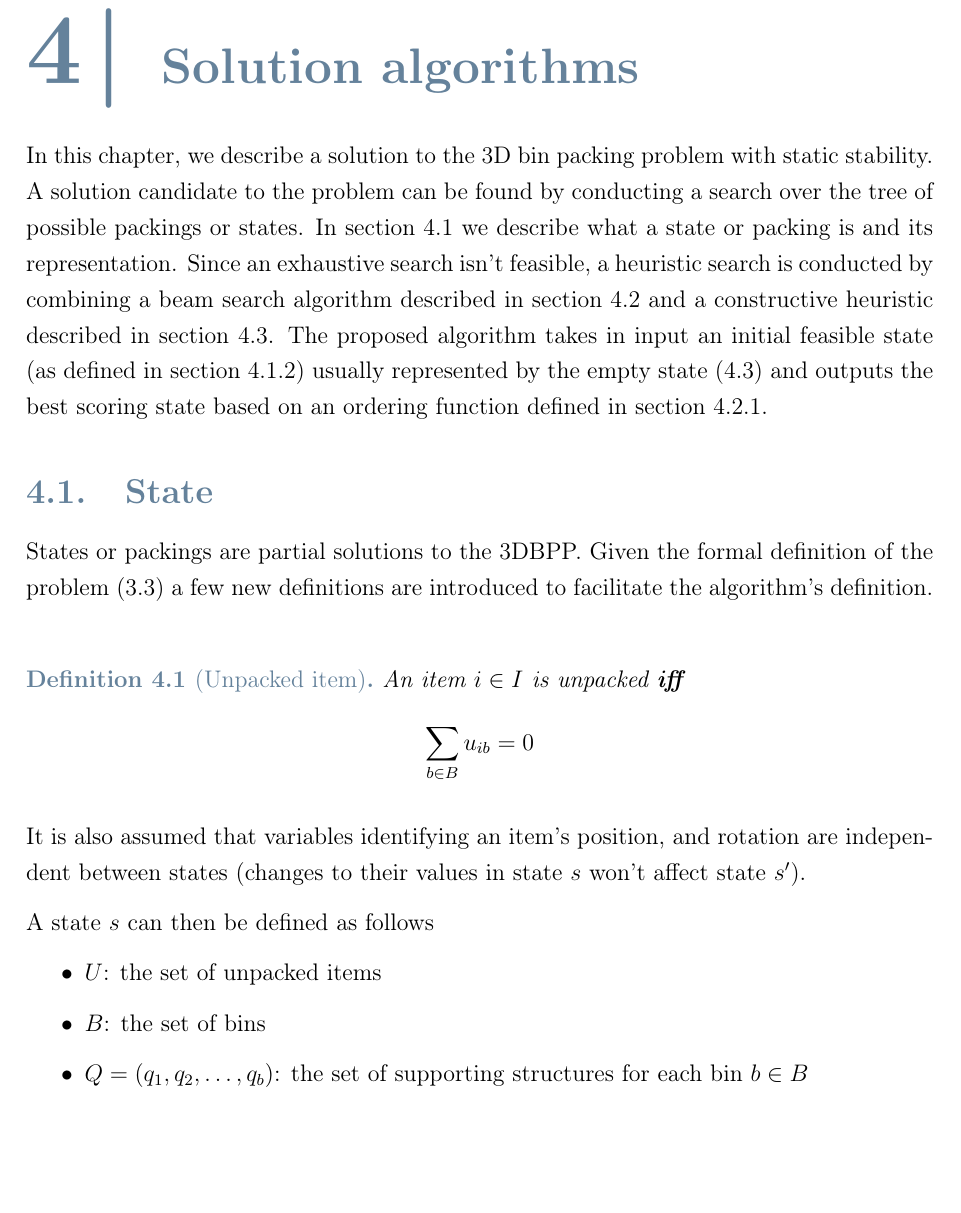
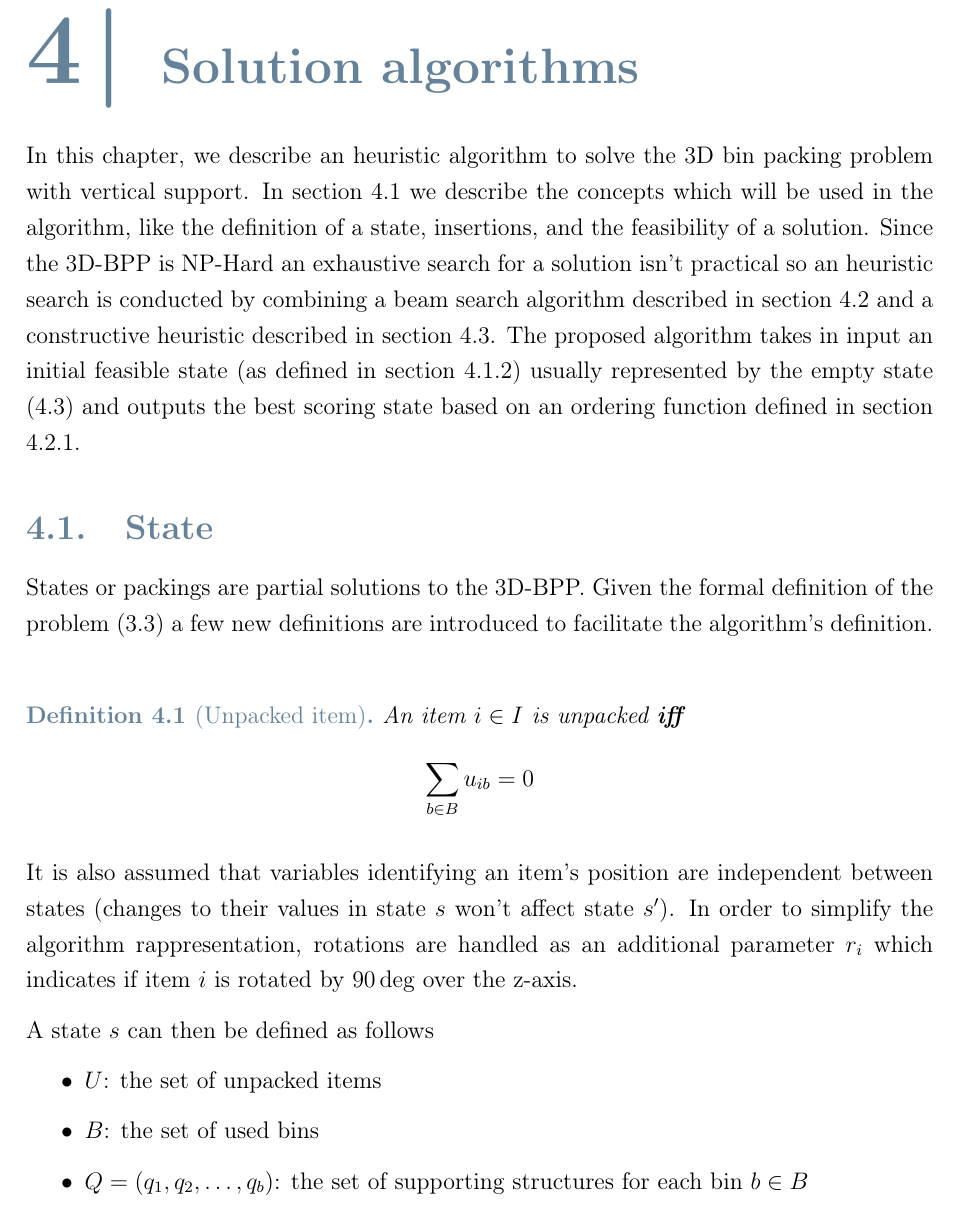
Before and after one commit to artumino/BinPackingThesis, a LaTeX thesis (paper/main.tex, which reads paper/heuristics.tex): part of page 19 of 48, cut so that both start at the same text, the shorter picture padded with empty space. Compiled offline with pdfLaTeX.

Commit message:
Small modifications

```diff
--- a/paper/heuristics.tex
+++ b/paper/heuristics.tex
@@ -1,11 +1,11 @@
-In this chapter, we describe a solution to the 3D bin packing problem with static stability.
-A solution candidate to the problem can be found by conducting a search over the tree of possible packings or states. In section \ref{sec:problem_state} we describe what a state or packing is and its representation.
-Since an exhaustive search isn't feasible, a heuristic search is conducted by combining a beam search algorithm described in section \ref{sec:beamsearch} and a constructive heuristic described in section \ref{sec:support_planes}.
+In this chapter, we describe an heuristic algorithm to solve the 3D bin packing problem with vertical support.
+In section \ref{sec:problem_state} we describe the concepts which will be used in the algorithm, like the definition of a state, insertions, and the feasibility of a solution.
+Since the 3D-BPP is NP-Hard an exhaustive search for a solution isn't practical so an heuristic search is conducted by combining a beam search algorithm described in section \ref{sec:beamsearch} and a constructive heuristic described in section \ref{sec:support_planes}.
 The proposed algorithm takes in input an initial feasible state (as defined in section \ref{sec:problem_state:feasibility}) usually represented by the empty state (\ref{def:empty_state}) and outputs the best scoring state based on an ordering function defined in section \ref{ssec:scoring_states}.
 
 \section{State}
 \label{sec:problem_state}%
-States or packings are partial solutions to the 3DBPP. Given the formal definition of the problem (\ref{sec:milp}) a few new definitions are introduced to facilitate the algorithm's definition.
+States or packings are partial solutions to the 3D-BPP. Given the formal definition of the problem (\ref{sec:milp}) a few new definitions are introduced to facilitate the algorithm's definition.
 \begin{definition}[Unpacked item]
     An item $i \in I$ is unpacked \textbf{iff}
     \begin{equation*}
@@ -13,12 +13,12 @@ States or packings are partial solutions to the 3DBPP. Given the formal definiti
     \end{equation*}
 \end{definition}
 
-It is also assumed that variables identifying an item's position, and rotation are independent between states (changes to their values in state $s$ won't affect state $s^\prime$).
+It is also assumed that variables identifying an item's position are independent between states (changes to their values in state $s$ won't affect state $s^\prime$). In order to simplify the algorithm rappresentation, rotations are handled as an additional parameter $r_i$ which indicates if item $i$ is rotated by $90\deg$ over the z-axis.
 
 A state $s$ can then be defined as follows
 \begin{itemize}
     \item $U$: the set of unpacked items
-    \item $B$: the set of bins
+    \item $B$: the set of used bins
     \item $Q = (q_1, q_2,\dots, q_b)$: the set of supporting structures for each bin $b \in B$
     \item $p$: the insertion pending on this state (described by def. \ref{def:insertion})
 \end{itemize}
```
Also changed, not shown: paper/frontpage.tex (deleted, +0 -1 lines), paper/introduction.tex (+0 -3 lines), paper/main.tex (+7 -7 lines), paper/main.pdf, paper/heuristics.tex (4 more changed lines), 2 other files.
